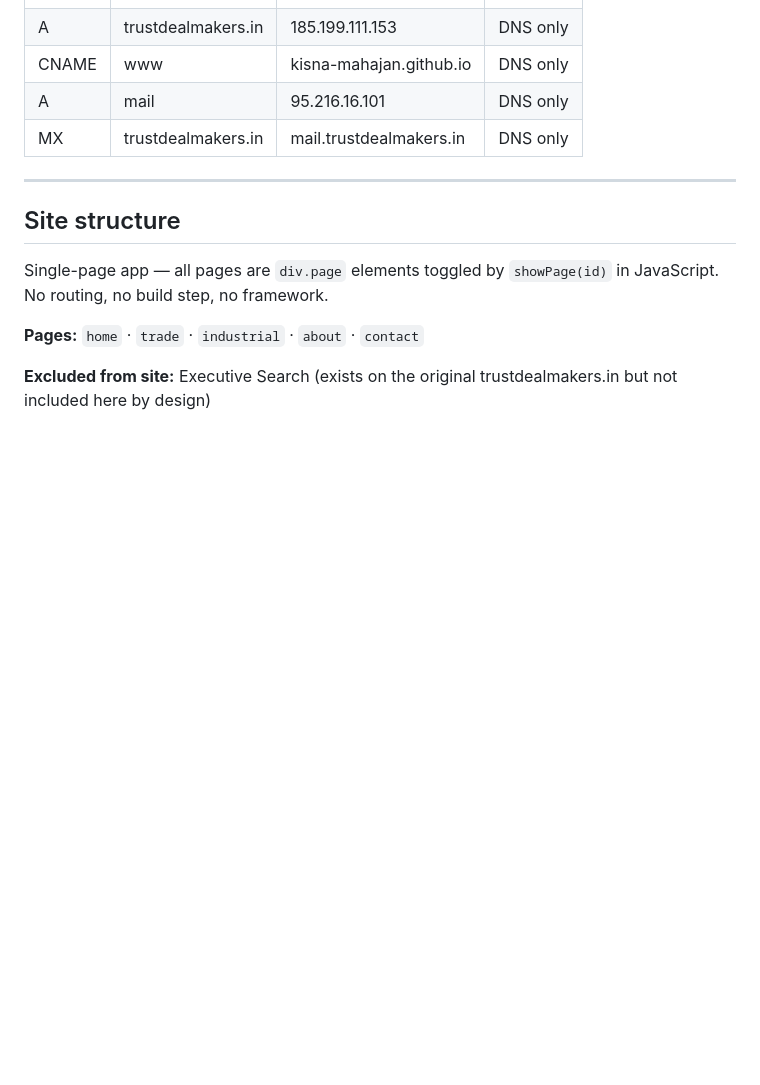
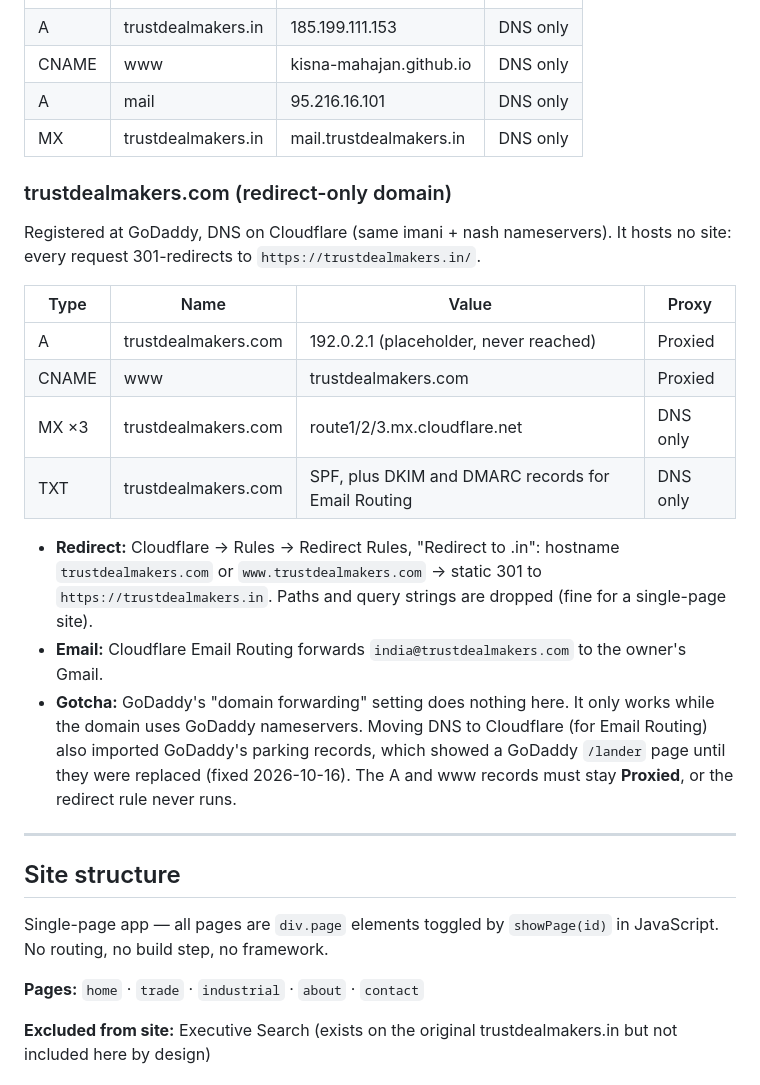
Before and after one commit to kisna-mahajan/trustdealmakers.in, a Markdown page: CLAUDE.md, the part around the change. GitHub-like rendering; blank space fills up the shorter version.

Commit message:
Document trustdealmakers.com redirect and email routing setup
Co-Authored-By: Claude Opus 5.5 <noreply@anthropic.com>

```diff
--- a/CLAUDE.md
+++ b/CLAUDE.md
@@ -61,6 +61,21 @@ Machinery manufacturers · Industrial chemicals · Specialty chemicals · Medica
 | A | mail | 95.216.16.101 | DNS only |
 | MX | trustdealmakers.in | mail.trustdealmakers.in | DNS only |
 
+### trustdealmakers.com (redirect-only domain)
+
+Registered at GoDaddy, DNS on Cloudflare (same imani + nash nameservers). It hosts no site: every request 301-redirects to `https://trustdealmakers.in/`.
+
+| Type | Name | Value | Proxy |
+|------|------|-------|-------|
+| A | trustdealmakers.com | 192.0.2.1 (placeholder, never reached) | Proxied |
+| CNAME | www | trustdealmakers.com | Proxied |
+| MX ×3 | trustdealmakers.com | route1/2/3.mx.cloudflare.net | DNS only |
+| TXT | trustdealmakers.com | SPF, plus DKIM and DMARC records for Email Routing | DNS only |
+
+- **Redirect:** Cloudflare → Rules → Redirect Rules, "Redirect to .in": hostname `trustdealmakers.com` or `www.trustdealmakers.com` → static 301 to `https://trustdealmakers.in`. Paths and query strings are dropped (fine for a single-page site).
+- **Email:** Cloudflare Email Routing forwards `india@trustdealmakers.com` to the owner's Gmail.
+- **Gotcha:** GoDaddy's "domain forwarding" setting does nothing here. It only works while the domain uses GoDaddy nameservers. Moving DNS to Cloudflare (for Email Routing) also imported GoDaddy's parking records, which showed a GoDaddy `/lander` page until they were replaced (fixed 2026-10-16). The A and www records must stay **Proxied**, or the redirect rule never runs.
+
 ---
 
 ## Site structure
```
